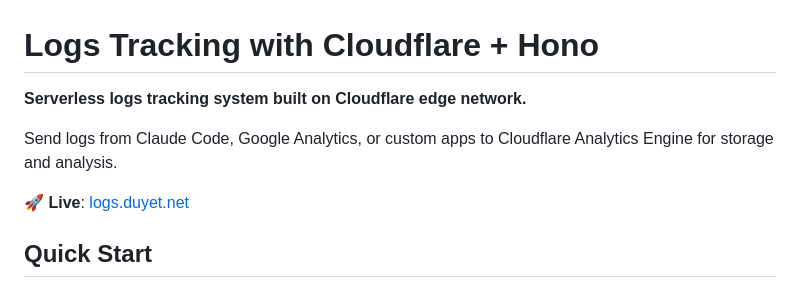
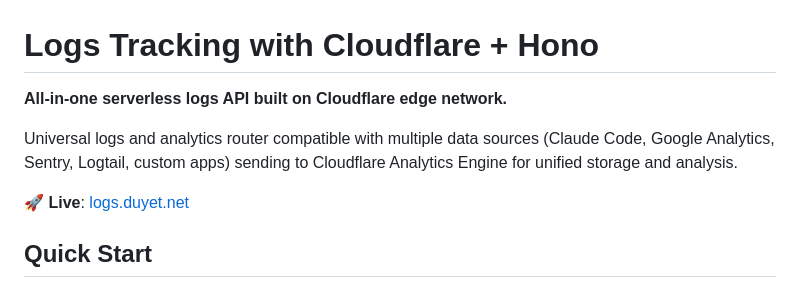
Before and after one commit to duyet/logs, a Markdown page: README.md, the part around the change. Drawn GitHub-style.

```diff
--- a/README.md
+++ b/README.md
@@ -1,8 +1,8 @@
 # Logs Tracking with Cloudflare + Hono
 
-**Serverless logs tracking system built on Cloudflare edge network.**
+**All-in-one serverless logs API built on Cloudflare edge network.**
 
-Send logs from Claude Code, Google Analytics, or custom apps to Cloudflare Analytics Engine for storage and analysis.
+Universal logs and analytics router compatible with multiple data sources (Claude Code, Google Analytics, Sentry, Logtail, custom apps) sending to Cloudflare Analytics Engine for unified storage and analysis.
 
 🚀 **Live**: [logs.duyet.net](https://logs.duyet.net)
 
```
Also changed, not shown: CLAUDE.md (+34 -18 lines).
